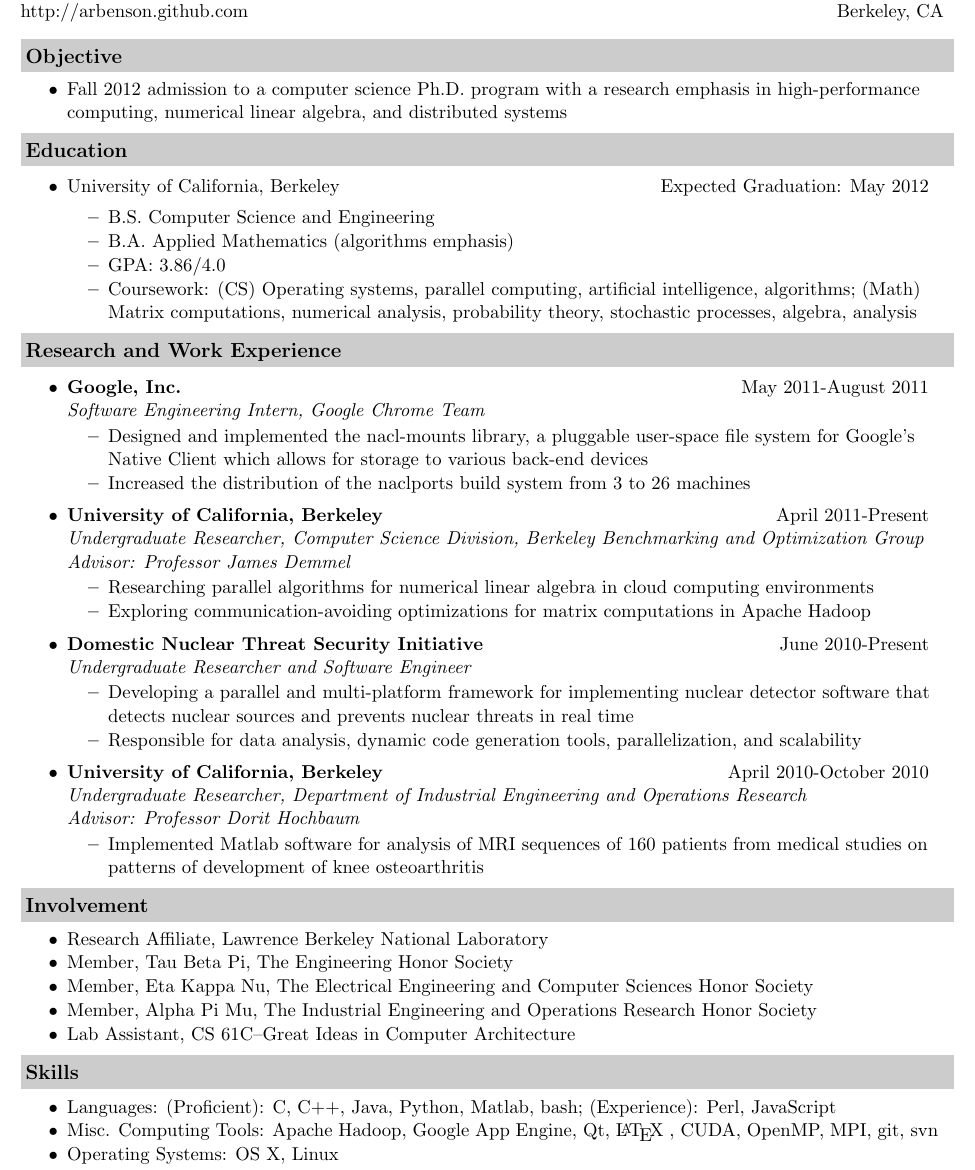
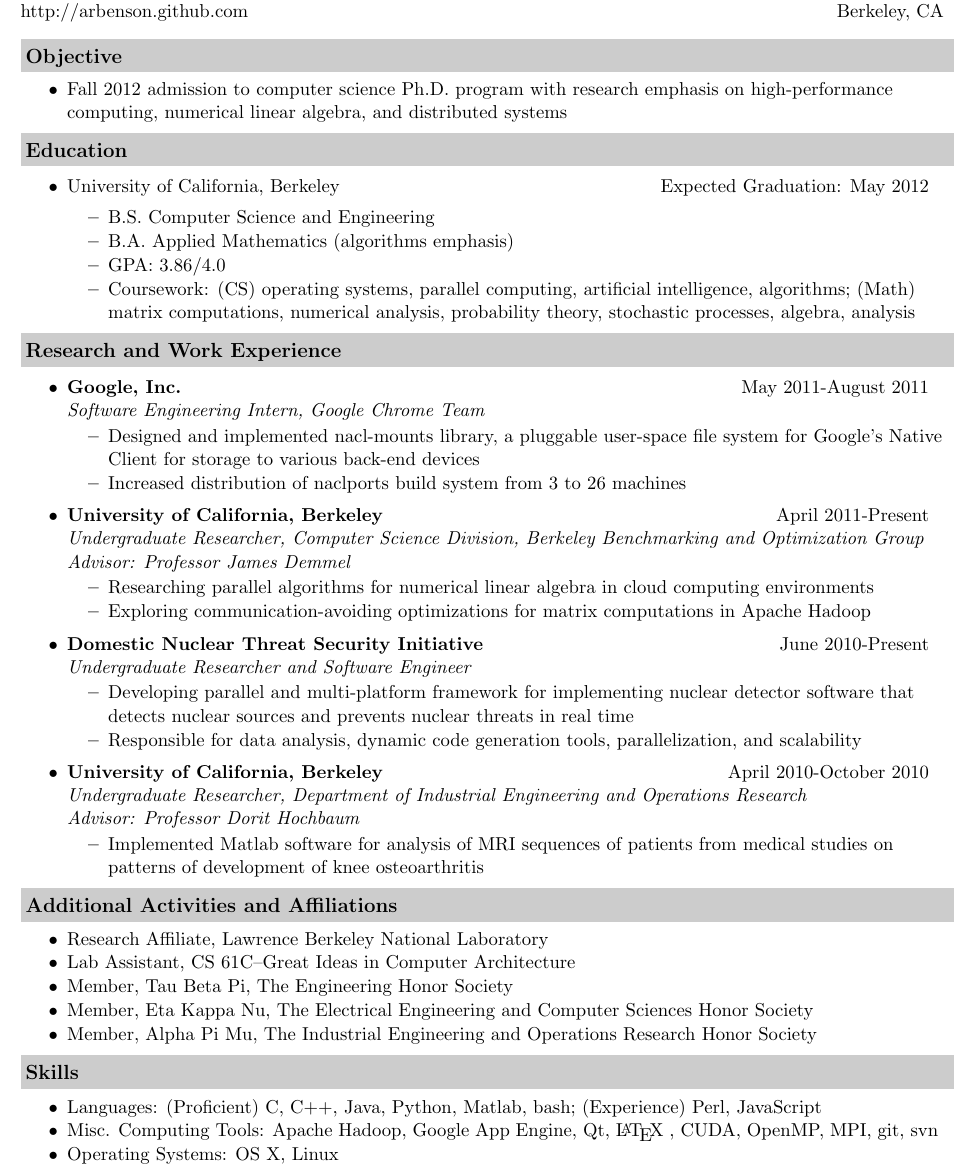
Before and after one commit to arbenson/arbenson.github.com, a LaTeX CV (portfolio/cv/cv.tex): part of the page, cut so that both start at the same text. Compiled offline with pdfLaTeX.

Commit message:
slight cv tweaks

```diff
--- a/portfolio/cv/cv.tex
+++ b/portfolio/cv/cv.tex
@@ -52,7 +52,7 @@ http://arbenson.github.com & Berkeley, CA \\
 
 \resheading{Objective}
 \begin{itemize}
-\item{Fall 2012 admission to a computer science Ph.D. program with a research emphasis in high-performance computing, numerical linear algebra, and distributed systems}
+\item{Fall 2012 admission to computer science Ph.D. program with research emphasis on high-performance computing, numerical linear algebra, and distributed systems}
 \end{itemize}
 
 \resheading{Education}
@@ -66,8 +66,8 @@ http://arbenson.github.com & Berkeley, CA \\
 	         \resitem{B.S. Computer Science and Engineering}
         	         \resitem{B.A. Applied Mathematics (algorithms emphasis)}
         	         \resitem{GPA: 3.86/4.0}
-             	\resitem{Coursework: (CS) Operating systems, parallel computing, artificial intelligence, algorithms;
-	                         (Math) Matrix computations, numerical analysis, probability theory, stochastic processes, algebra, analysis}
+             	\resitem{Coursework: (CS) operating systems, parallel computing, artificial intelligence, algorithms;
+	                         (Math) matrix computations, numerical analysis, probability theory, stochastic processes, algebra, analysis}
 	\end{itemize}
 \end{itemize}
 
@@ -76,8 +76,8 @@ http://arbenson.github.com & Berkeley, CA \\
 \item
      \expsubheading{Google, Inc.}{May 2011-August 2011}{Software Engineering Intern, Google Chrome Team}
      \begin{itemize}
-         \resitem{Designed and implemented the nacl-mounts library, a pluggable user-space file system for Google's Native Client which allows for storage to various back-end devices}
-         \resitem{Increased the distribution of the naclports build system from 3 to 26 machines}
+         \resitem{Designed and implemented nacl-mounts library, a pluggable user-space file system for Google's Native Client for storage to various back-end devices}
+         \resitem{Increased distribution of naclports build system from 3 to 26 machines}
      \end{itemize}
 
 \item
@@ -91,7 +91,7 @@ http://arbenson.github.com & Berkeley, CA \\
 \item
     \expsubheading{Domestic Nuclear Threat Security Initiative}{June 2010-Present}{Undergraduate Researcher and Software Engineer}
     \begin{itemize}
-         \resitem{Developing a parallel and multi-platform framework for implementing nuclear detector software that detects nuclear sources and prevents nuclear threats in real time}
+         \resitem{Developing parallel and multi-platform framework for implementing nuclear detector software that detects nuclear sources and prevents nuclear threats in real time}
          \resitem{Responsible for data analysis, dynamic code generation tools, parallelization, and scalability}
      \end{itemize}
 
@@ -99,22 +99,22 @@ http://arbenson.github.com & Berkeley, CA \\
    \expsubheading{University of California, Berkeley}{April 2010-October 2010}{Undergraduate Researcher, Department of Industrial Engineering and Operations Research \\
    Advisor: Professor Dorit Hochbaum}
     \begin{itemize}
-         \resitem{Implemented Matlab software for analysis of MRI sequences of 160 patients from medical studies on patterns of development of knee osteoarthritis}
+         \resitem{Implemented Matlab software for analysis of MRI sequences of patients from medical studies on patterns of development of knee osteoarthritis}
      \end{itemize}
 \end{itemize}
 
-\resheading{Involvement}
+\resheading{Additional Activities and Affiliations}
 \begin{itemize}
     \desitem{Research Affiliate,
     Lawrence Berkeley National Laboratory}
+   \desitem{Lab Assistant,
+    CS 61C--Great Ideas in Computer Architecture}
     \desitem{Member,
     Tau Beta Pi, The Engineering Honor Society}
      \desitem{Member,
     Eta Kappa Nu, The Electrical Engineering and Computer Sciences Honor Society}
     \desitem{Member,
     Alpha Pi Mu, The Industrial Engineering and Operations Research Honor Society}
-   \desitem{Lab Assistant,
-    CS 61C--Great Ideas in Computer Architecture}
 \end{itemize}
 
 \vspace{0.1in}
@@ -122,7 +122,7 @@ http://arbenson.github.com & Berkeley, CA \\
 \resheading{Skills}
 \begin{itemize}
     \desitem{Languages:
-                    (Proficient): C, C++, Java, Python, Matlab, bash; (Experience): Perl, JavaScript}
+                    (Proficient) C, C++, Java, Python, Matlab, bash; (Experience) Perl, JavaScript}
     \desitem{Misc. Computing Tools:
                      Apache Hadoop, Google App Engine, Qt, \LaTeX\ , CUDA, OpenMP, MPI, git, svn}
     \desitem{Operating Systems:
```
Also changed, not shown: portfolio/cv/cv.pdf.
